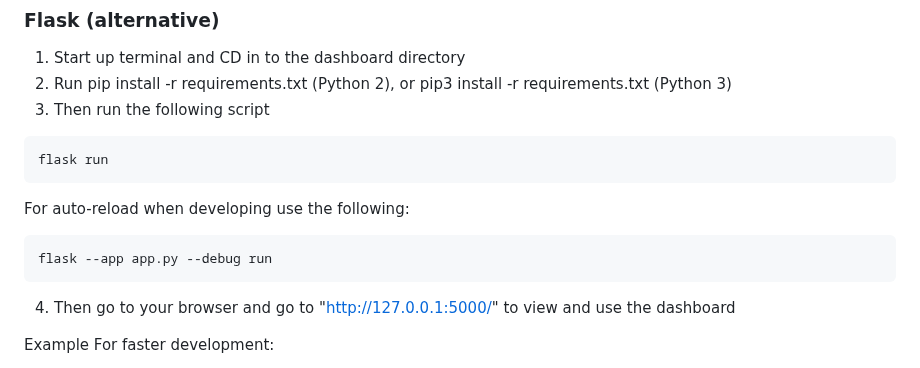
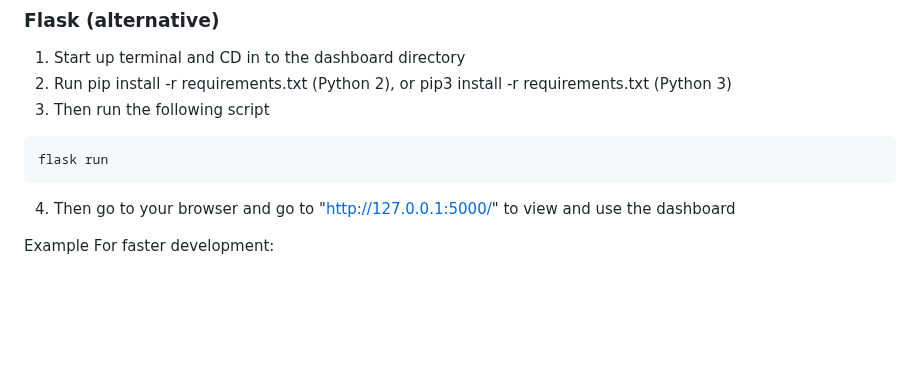
Before and after one commit to phlask/phlask-data-handlers, a Markdown page: README.md, the part around the change. GitHub-like rendering; blank space fills up the shorter version.

````diff
--- a/README.md
+++ b/README.md
@@ -68,10 +68,6 @@ $ docker compose up
 ```terminal
 flask run
 ```
-For auto-reload when developing use the following:
-```terminal
-flask --app app.py --debug run
-```
 4. Then go to your browser and go to "http://127.0.0.1:5000/" to view and use the dashboard
 
 Example For faster development:
````
